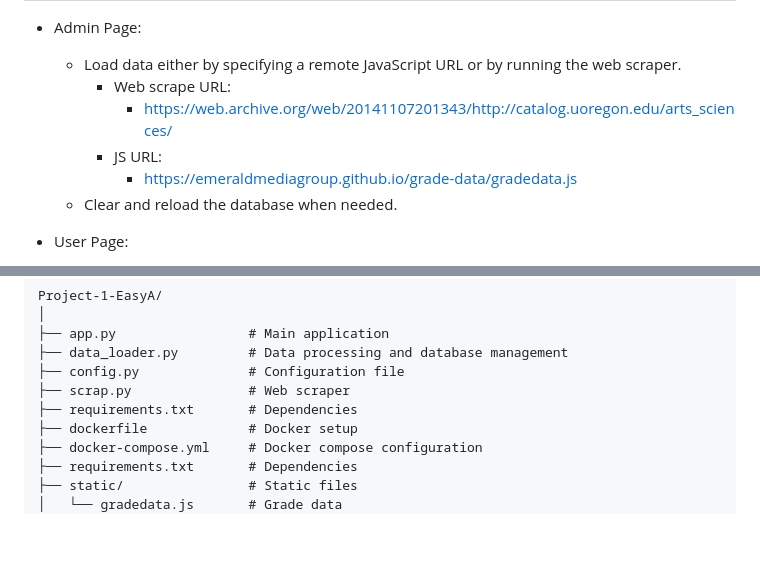
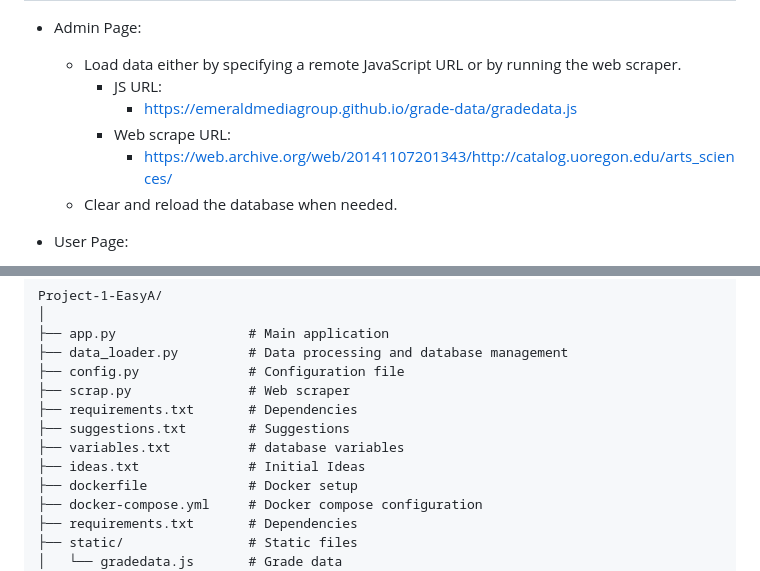
Before and after one commit to kwoeser/EasyA, a Markdown page: README.md, 2 parts joined by grey strips. Drawn GitHub-style; blank space fills up the shorter version.

```diff
--- a/README.md
+++ b/README.md
@@ -51,10 +51,10 @@ You can find the classes that have the highest chance of giving you an A. This p
 ## :rocket: How to use
 - Admin Page:
   - Load data either by specifying a remote JavaScript URL or by running the web scraper.
+    - JS URL:
+      - https://emeraldmediagroup.github.io/grade-data/gradedata.js
     - Web scrape URL:
       - https://web.archive.org/web/20141107201343/http://catalog.uoregon.edu/arts_sciences/
-    - JS URL:
-      - https://emeraldmediagroup.github.io/grade-data/gradedata.js
   - Clear and reload the database when needed.
 
 - User Page:
@@ -71,6 +71,9 @@ Project-1-EasyA/
 ├── config.py              # Configuration file
 ├── scrap.py               # Web scraper
 ├── requirements.txt       # Dependencies
+├── suggestions.txt        # Suggestions
+├── variables.txt          # database variables
+├── ideas.txt              # Initial Ideas
 ├── dockerfile             # Docker setup
 ├── docker-compose.yml     # Docker compose configuration
 ├── requirements.txt       # Dependencies
```
